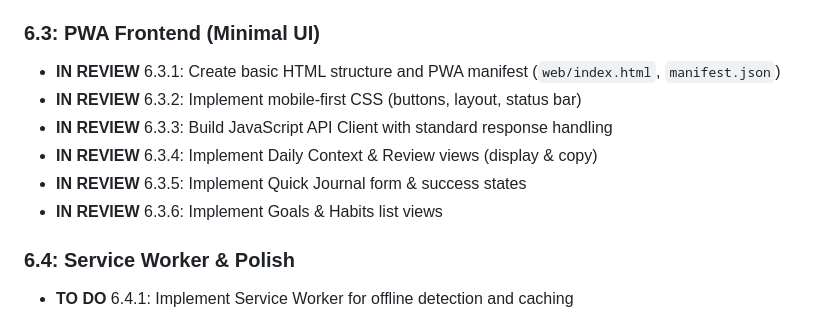
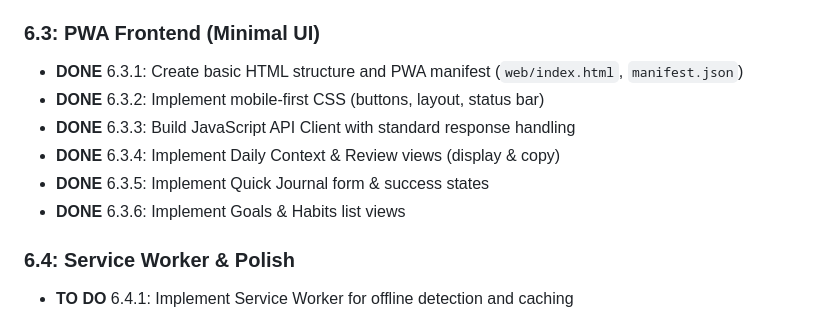
Before and after one commit to oguzhaneksi/PersonalAxis, a Markdown page: docs/task_list.md, the part around the change. GitHub-like rendering.

Commit message:
feat(pwa): mark PWA frontend tasks as done, including HTML structure, CSS, and API client

```diff
--- a/docs/task_list.md
+++ b/docs/task_list.md
@@ -58,12 +58,12 @@
 - **DONE** 6.2.4: Verify end-to-end connectivity from a mobile device
 
 ### 6.3: PWA Frontend (Minimal UI)
-- **IN REVIEW** 6.3.1: Create basic HTML structure and PWA manifest (`web/index.html`, `manifest.json`)
-- **IN REVIEW** 6.3.2: Implement mobile-first CSS (buttons, layout, status bar)
-- **IN REVIEW** 6.3.3: Build JavaScript API Client with standard response handling
-- **IN REVIEW** 6.3.4: Implement Daily Context & Review views (display & copy)
-- **IN REVIEW** 6.3.5: Implement Quick Journal form & success states
-- **IN REVIEW** 6.3.6: Implement Goals & Habits list views
+- **DONE** 6.3.1: Create basic HTML structure and PWA manifest (`web/index.html`, `manifest.json`)
+- **DONE** 6.3.2: Implement mobile-first CSS (buttons, layout, status bar)
+- **DONE** 6.3.3: Build JavaScript API Client with standard response handling
+- **DONE** 6.3.4: Implement Daily Context & Review views (display & copy)
+- **DONE** 6.3.5: Implement Quick Journal form & success states
+- **DONE** 6.3.6: Implement Goals & Habits list views
 
 ### 6.4: Service Worker & Polish
 - **TO DO** 6.4.1: Implement Service Worker for offline detection and caching
```
